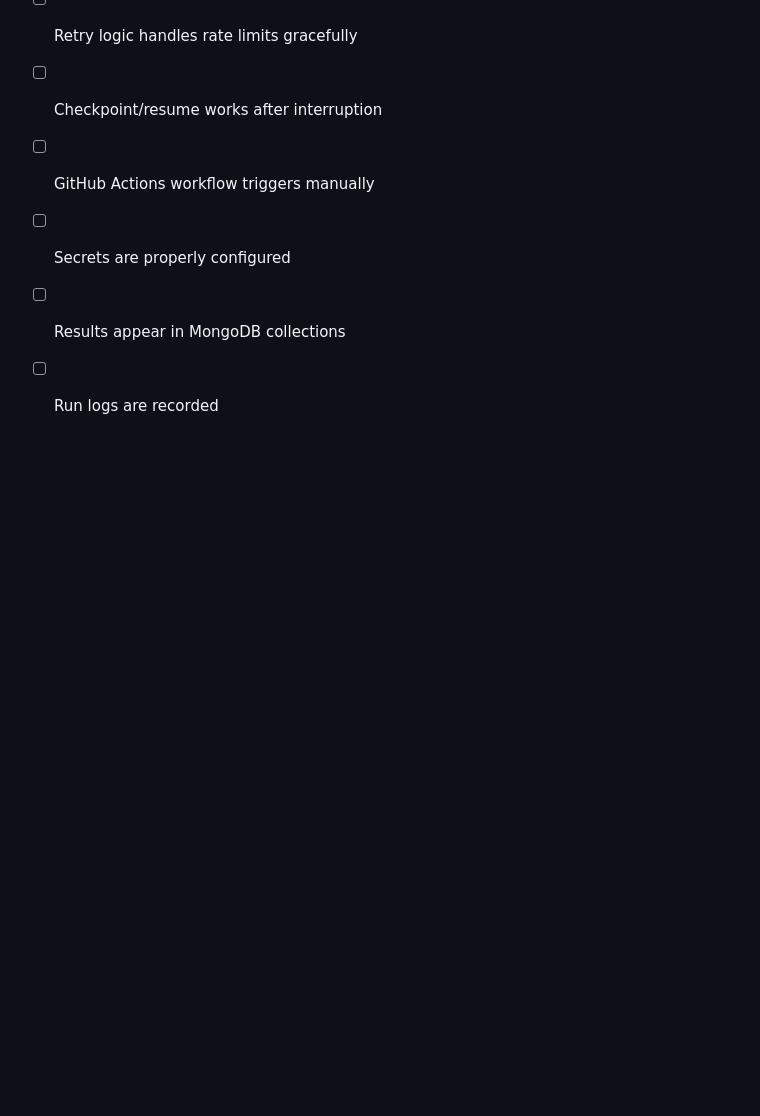
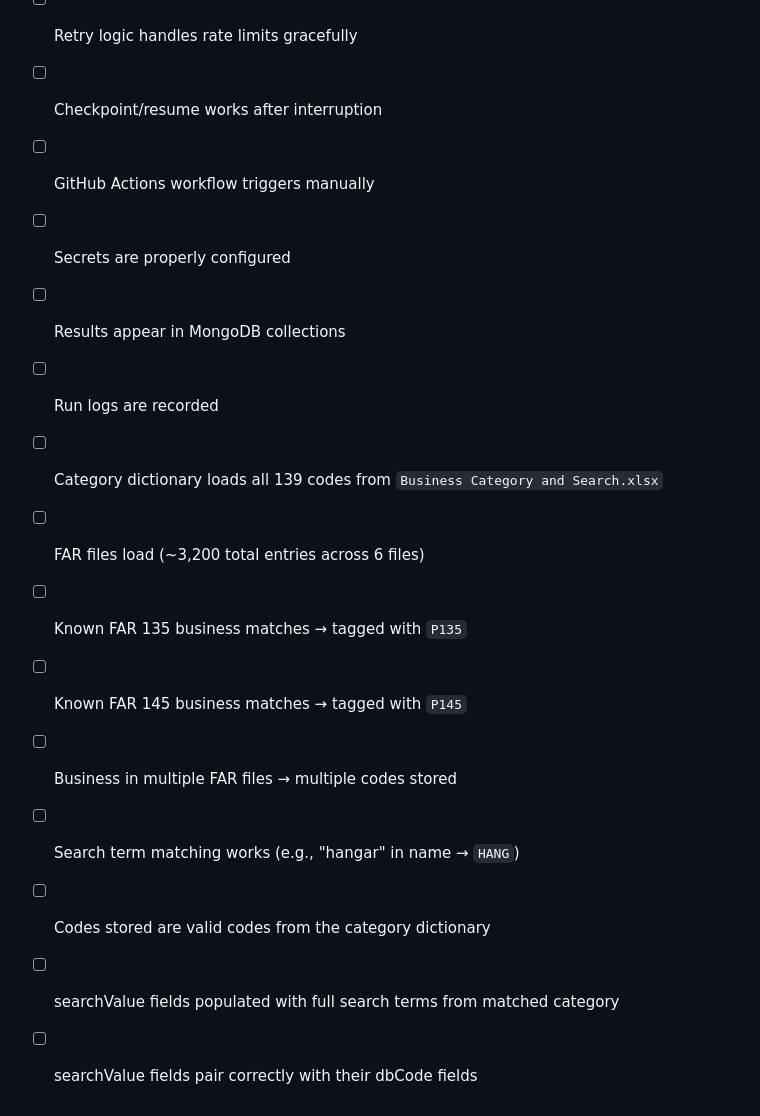
Before and after one commit to jaredbaszler/data_sync_desktop, a Markdown page: .claude/plans/business_search_ehancement_plan.md, the part around one of its changes. Rendered like a GitHub page; blank space fills up the shorter version.

```diff
--- a/.claude/plans/business_search_ehancement_plan.md
+++ b/.claude/plans/business_search_ehancement_plan.md
@@ -619,3 +617,12 @@ Future<T> withRetry<T>(Future<T> Function() apiCall, {int maxRetries = 3}) async
 - [ ] Secrets are properly configured
 - [ ] Results appear in MongoDB collections
 - [ ] Run logs are recorded
+- [ ] Category dictionary loads all 139 codes from `Business Category and Search.xlsx`
+- [ ] FAR files load (~3,200 total entries across 6 files)
+- [ ] Known FAR 135 business matches → tagged with `P135`
+- [ ] Known FAR 145 business matches → tagged with `P145`
+- [ ] Business in multiple FAR files → multiple codes stored
+- [ ] Search term matching works (e.g., "hangar" in name → `HANG`)
+- [ ] Codes stored are valid codes from the category dictionary
+- [ ] searchValue fields populated with full search terms from matched category
+- [ ] searchValue fields pair correctly with their dbCode fields
```
Also changed, not shown: other parts of .claude/plans/business_search_ehancement_plan.md (+40 -42 lines).
